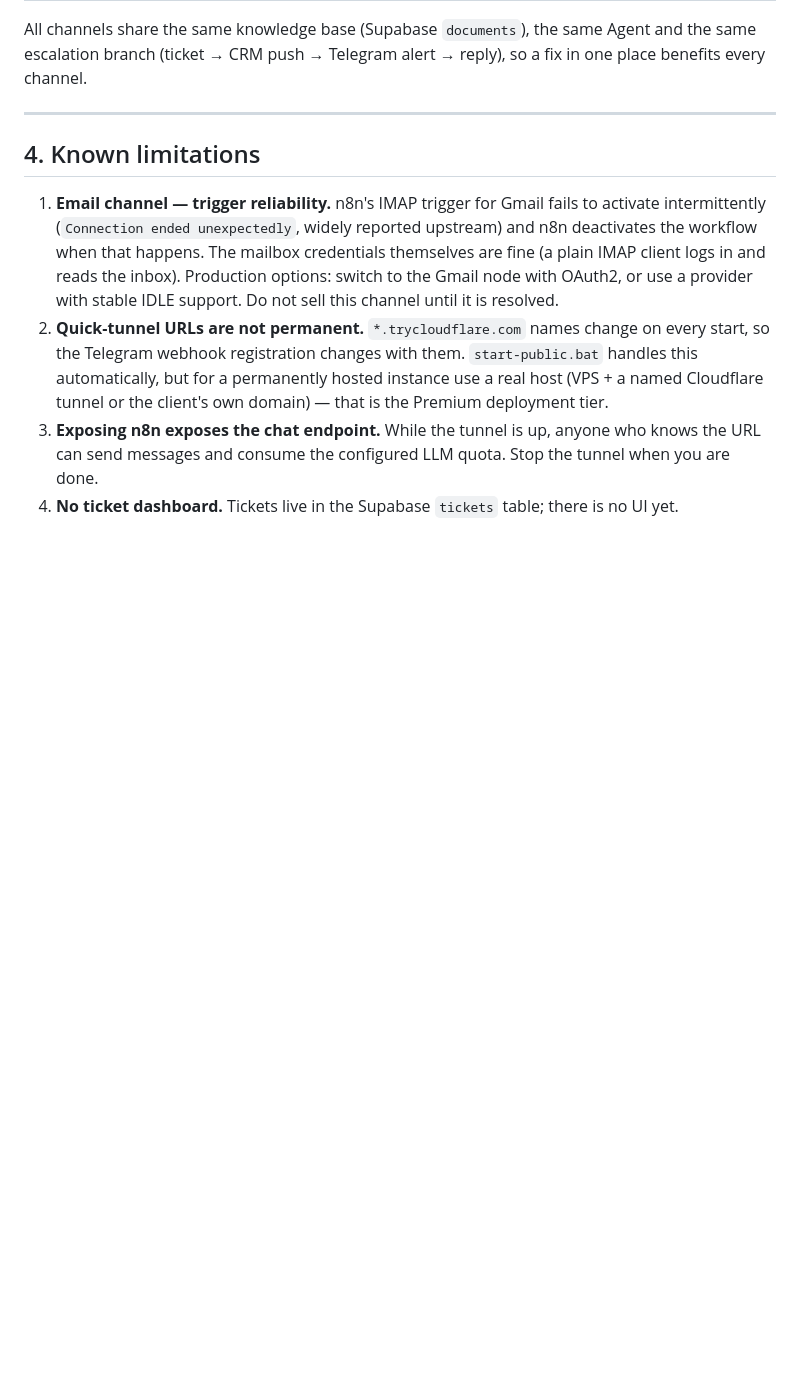
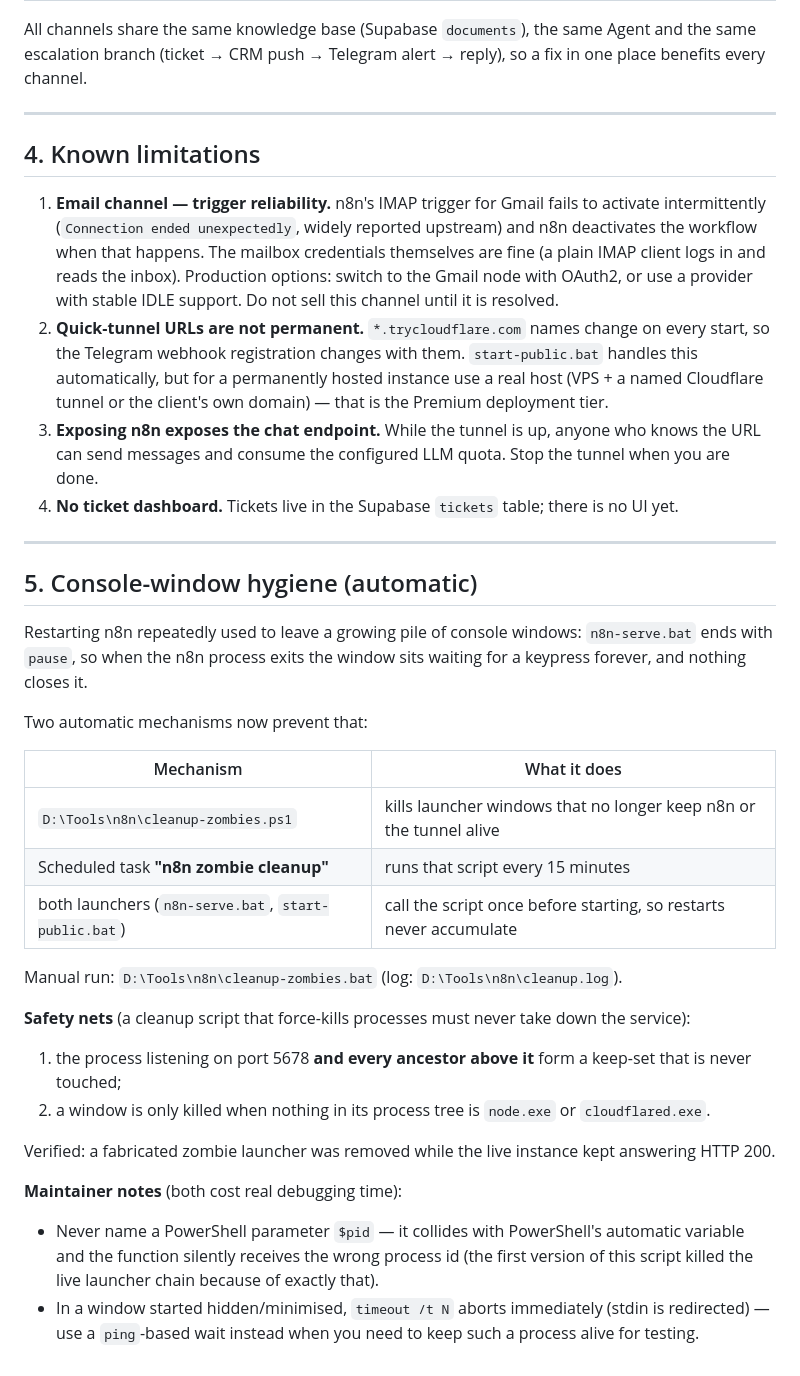
Before and after one commit to uhygyuf/rag-support-bot, a Markdown page: docs/operations.md, the part around the change. Drawn GitHub-style; blank space fills up the shorter version.

Commit message:
Document automatic console-window cleanup (watchdog + self-cleaning launchers)

```diff
--- a/docs/operations.md
+++ b/docs/operations.md
@@ -87,3 +87,36 @@ every channel.
 3. **Exposing n8n exposes the chat endpoint.** While the tunnel is up, anyone who knows the URL can
    send messages and consume the configured LLM quota. Stop the tunnel when you are done.
 4. **No ticket dashboard.** Tickets live in the Supabase `tickets` table; there is no UI yet.
+
+---
+
+## 5. Console-window hygiene (automatic)
+
+Restarting n8n repeatedly used to leave a growing pile of console windows: `n8n-serve.bat` ends
+with `pause`, so when the n8n process exits the window sits waiting for a keypress forever, and
+nothing closes it.
+
+Two automatic mechanisms now prevent that:
+
+| Mechanism | What it does |
+|---|---|
+| `D:\Tools\n8n\cleanup-zombies.ps1` | kills launcher windows that no longer keep n8n or the tunnel alive |
+| Scheduled task **"n8n zombie cleanup"** | runs that script every 15 minutes |
+| both launchers (`n8n-serve.bat`, `start-public.bat`) | call the script once before starting, so restarts never accumulate |
+
+Manual run: `D:\Tools\n8n\cleanup-zombies.bat` (log: `D:\Tools\n8n\cleanup.log`).
+
+**Safety nets** (a cleanup script that force-kills processes must never take down the service):
+
+1. the process listening on port 5678 **and every ancestor above it** form a keep-set that is never touched;
+2. a window is only killed when nothing in its process tree is `node.exe` or `cloudflared.exe`.
+
+Verified: a fabricated zombie launcher was removed while the live instance kept answering HTTP 200.
+
+**Maintainer notes** (both cost real debugging time):
+
+- Never name a PowerShell parameter `$pid` — it collides with PowerShell's automatic variable and the
+  function silently receives the wrong process id (the first version of this script killed the live
+  launcher chain because of exactly that).
+- In a window started hidden/minimised, `timeout /t N` aborts immediately (stdin is redirected) — use
+  a `ping`-based wait instead when you need to keep such a process alive for testing.
```
